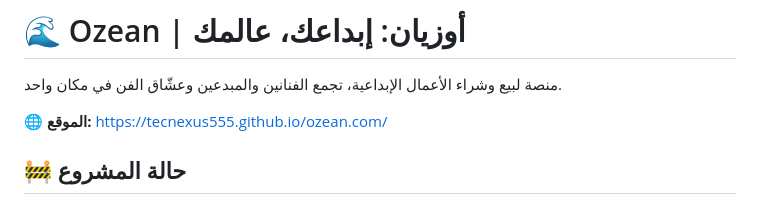
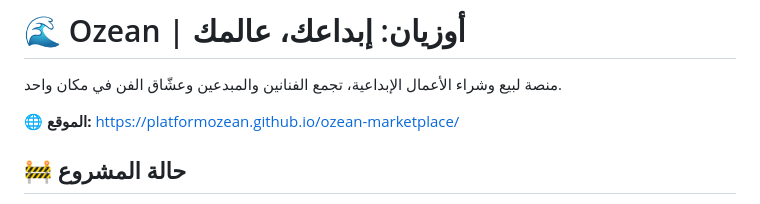
Before and after one commit to platformozean/ozean-marketplace, a Markdown page: README.md, the part around the change. Rendered like a GitHub page.

```diff
--- a/README.md
+++ b/README.md
@@ -2,7 +2,7 @@
 
 منصة لبيع وشراء الأعمال الإبداعية، تجمع الفنانين والمبدعين وعشّاق الفن في مكان واحد.
 
-🌐 **الموقع:** https://tecnexus555.github.io/ozean.com/
+🌐 **الموقع:** https://platformozean.github.io/ozean-marketplace/
 
 ## 🚧 حالة المشروع
 
```
